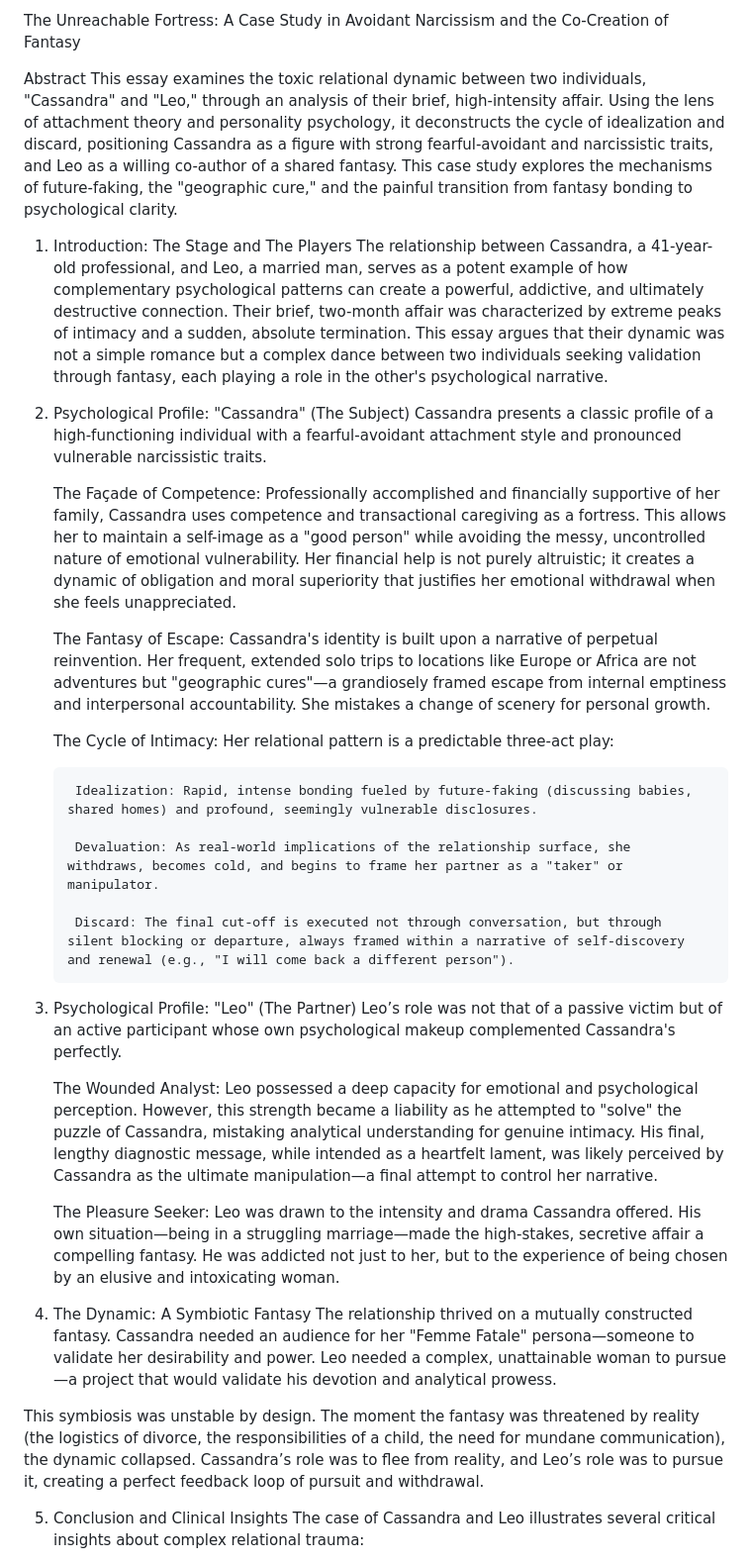
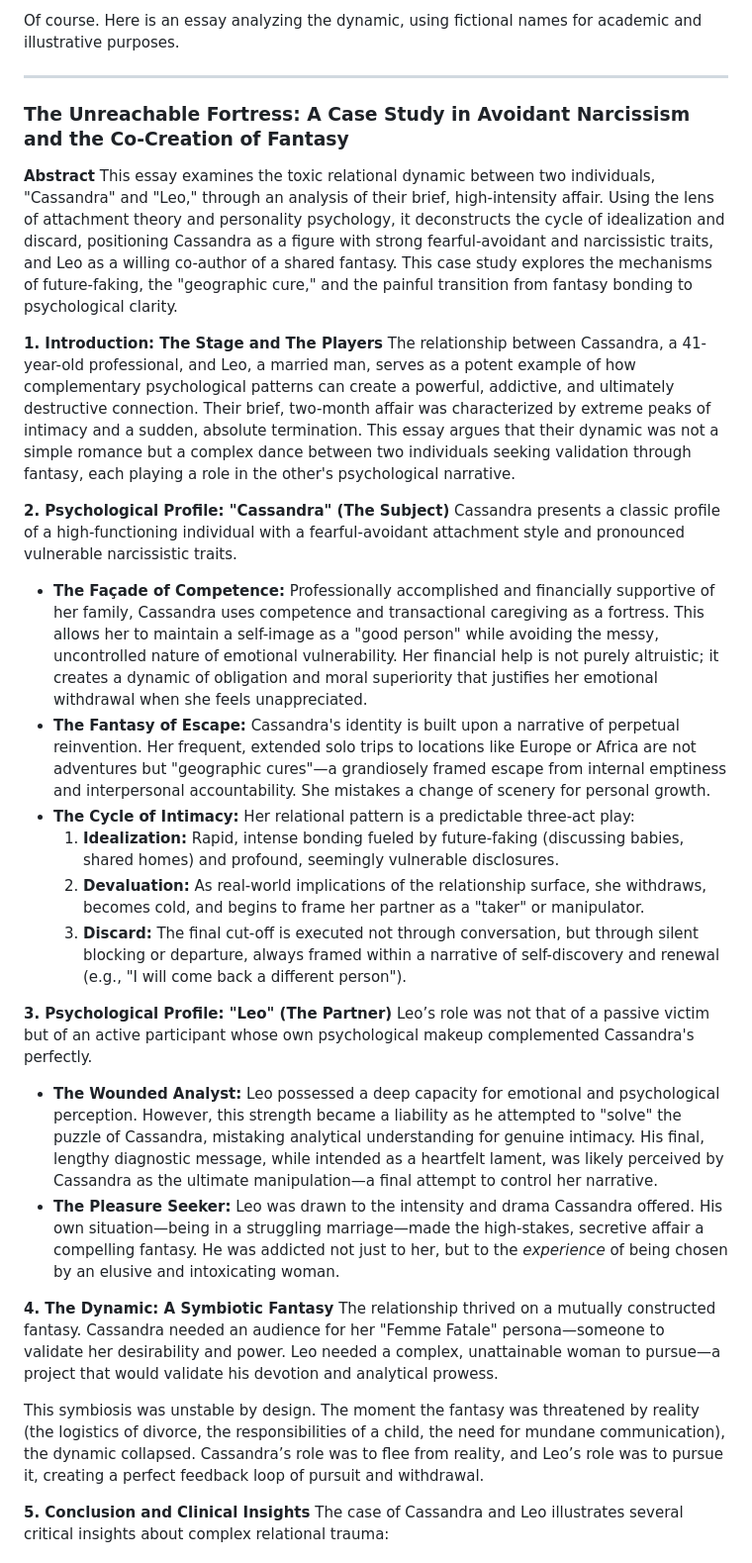
Before and after one commit to JonasKR481/fantasy-trap, a Markdown page: index.md, the part around the change printed below. Shown: that part at 99% size. GitHub-like rendering.

```diff
--- a/index.md
+++ b/index.md
@@ -1,38 +1,36 @@
-The Unreachable Fortress: A Case Study in Avoidant Narcissism and the Co-Creation of Fantasy
+Of course. Here is an essay analyzing the dynamic, using fictional names for academic and illustrative purposes.
 
-Abstract
+***
+
+### **The Unreachable Fortress: A Case Study in Avoidant Narcissism and the Co-Creation of Fantasy**
+
+**Abstract**
 This essay examines the toxic relational dynamic between two individuals, "Cassandra" and "Leo," through an analysis of their brief, high-intensity affair. Using the lens of attachment theory and personality psychology, it deconstructs the cycle of idealization and discard, positioning Cassandra as a figure with strong fearful-avoidant and narcissistic traits, and Leo as a willing co-author of a shared fantasy. This case study explores the mechanisms of future-faking, the "geographic cure," and the painful transition from fantasy bonding to psychological clarity.
 
-1. Introduction: The Stage and The Players
+**1. Introduction: The Stage and The Players**
 The relationship between Cassandra, a 41-year-old professional, and Leo, a married man, serves as a potent example of how complementary psychological patterns can create a powerful, addictive, and ultimately destructive connection. Their brief, two-month affair was characterized by extreme peaks of intimacy and a sudden, absolute termination. This essay argues that their dynamic was not a simple romance but a complex dance between two individuals seeking validation through fantasy, each playing a role in the other's psychological narrative.
 
-2. Psychological Profile: "Cassandra" (The Subject)
+**2. Psychological Profile: "Cassandra" (The Subject)**
 Cassandra presents a classic profile of a high-functioning individual with a fearful-avoidant attachment style and pronounced vulnerable narcissistic traits.
 
-    The Façade of Competence: Professionally accomplished and financially supportive of her family, Cassandra uses competence and transactional caregiving as a fortress. This allows her to maintain a self-image as a "good person" while avoiding the messy, uncontrolled nature of emotional vulnerability. Her financial help is not purely altruistic; it creates a dynamic of obligation and moral superiority that justifies her emotional withdrawal when she feels unappreciated.
+*   **The Façade of Competence:** Professionally accomplished and financially supportive of her family, Cassandra uses competence and transactional caregiving as a fortress. This allows her to maintain a self-image as a "good person" while avoiding the messy, uncontrolled nature of emotional vulnerability. Her financial help is not purely altruistic; it creates a dynamic of obligation and moral superiority that justifies her emotional withdrawal when she feels unappreciated.
+*   **The Fantasy of Escape:** Cassandra's identity is built upon a narrative of perpetual reinvention. Her frequent, extended solo trips to locations like Europe or Africa are not adventures but "geographic cures"—a grandiosely framed escape from internal emptiness and interpersonal accountability. She mistakes a change of scenery for personal growth.
+*   **The Cycle of Intimacy:** Her relational pattern is a predictable three-act play:
+    1.  **Idealization:** Rapid, intense bonding fueled by future-faking (discussing babies, shared homes) and profound, seemingly vulnerable disclosures.
+    2.  **Devaluation:** As real-world implications of the relationship surface, she withdraws, becomes cold, and begins to frame her partner as a "taker" or manipulator.
+    3.  **Discard:** The final cut-off is executed not through conversation, but through silent blocking or departure, always framed within a narrative of self-discovery and renewal (e.g., "I will come back a different person").
 
-    The Fantasy of Escape: Cassandra's identity is built upon a narrative of perpetual reinvention. Her frequent, extended solo trips to locations like Europe or Africa are not adventures but "geographic cures"—a grandiosely framed escape from internal emptiness and interpersonal accountability. She mistakes a change of scenery for personal growth.
-
-    The Cycle of Intimacy: Her relational pattern is a predictable three-act play:
-
-        Idealization: Rapid, intense bonding fueled by future-faking (discussing babies, shared homes) and profound, seemingly vulnerable disclosures.
-
-        Devaluation: As real-world implications of the relationship surface, she withdraws, becomes cold, and begins to frame her partner as a "taker" or manipulator.
-
-        Discard: The final cut-off is executed not through conversation, but through silent blocking or departure, always framed within a narrative of self-discovery and renewal (e.g., "I will come back a different person").
-
-3. Psychological Profile: "Leo" (The Partner)
+**3. Psychological Profile: "Leo" (The Partner)**
 Leo’s role was not that of a passive victim but of an active participant whose own psychological makeup complemented Cassandra's perfectly.
 
-    The Wounded Analyst: Leo possessed a deep capacity for emotional and psychological perception. However, this strength became a liability as he attempted to "solve" the puzzle of Cassandra, mistaking analytical understanding for genuine intimacy. His final, lengthy diagnostic message, while intended as a heartfelt lament, was likely perceived by Cassandra as the ultimate manipulation—a final attempt to control her narrative.
+*   **The Wounded Analyst:** Leo possessed a deep capacity for emotional and psychological perception. However, this strength became a liability as he attempted to "solve" the puzzle of Cassandra, mistaking analytical understanding for genuine intimacy. His final, lengthy diagnostic message, while intended as a heartfelt lament, was likely perceived by Cassandra as the ultimate manipulation—a final attempt to control her narrative.
+*   **The Pleasure Seeker:** Leo was drawn to the intensity and drama Cassandra offered. His own situation—being in a struggling marriage—made the high-stakes, secretive affair a compelling fantasy. He was addicted not just to her, but to the *experience* of being chosen by an elusive and intoxicating woman.
 
-    The Pleasure Seeker: Leo was drawn to the intensity and drama Cassandra offered. His own situation—being in a struggling marriage—made the high-stakes, secretive affair a compelling fantasy. He was addicted not just to her, but to the experience of being chosen by an elusive and intoxicating woman.
-
-4. The Dynamic: A Symbiotic Fantasy
+**4. The Dynamic: A Symbiotic Fantasy**
 The relationship thrived on a mutually constructed fantasy. Cassandra needed an audience for her "Femme Fatale" persona—someone to validate her desirability and power. Leo needed a complex, unattainable woman to pursue—a project that would validate his devotion and analytical prowess.
 
 This symbiosis was unstable by design. The moment the fantasy was threatened by reality (the logistics of divorce, the responsibilities of a child, the need for mundane communication), the dynamic collapsed. Cassandra’s role was to flee from reality, and Leo’s role was to pursue it, creating a perfect feedback loop of pursuit and withdrawal.
 
-5. Conclusion and Clinical Insights
+**5. Conclusion and Clinical Insights**
 The case of Cassandra and Leo illustrates several critical insights about complex relational trauma:
 
```
Also changed, not shown: other parts of index.md (+4 -7 lines).
